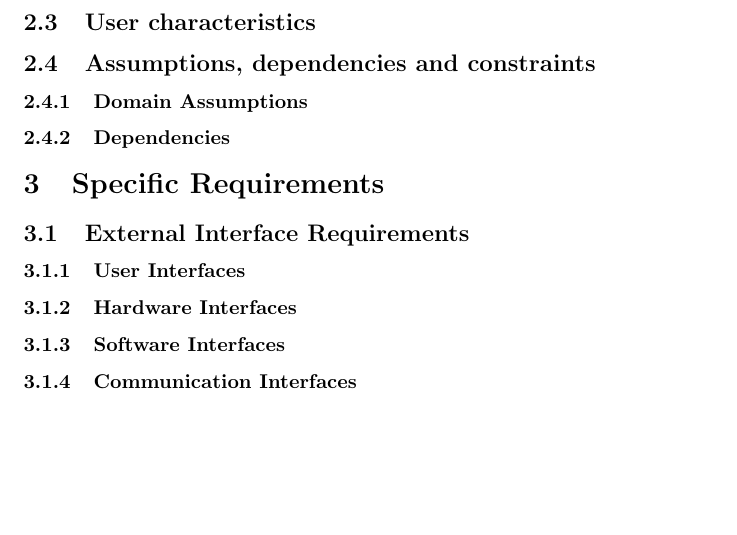
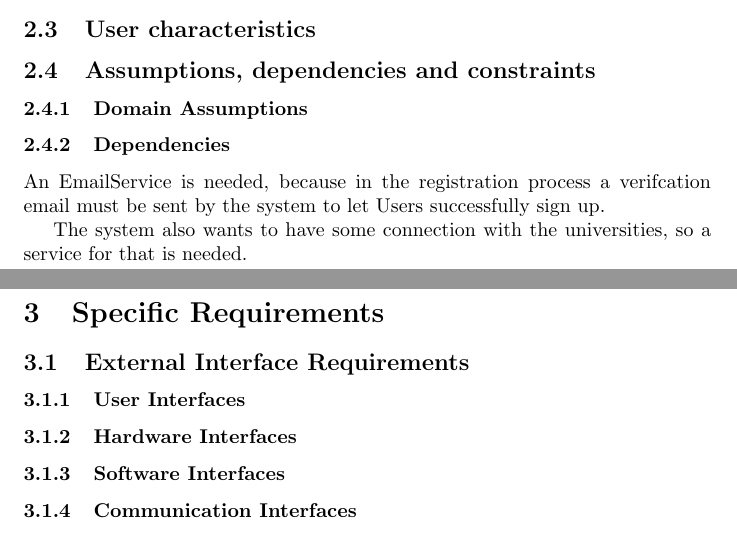
Before and after one commit to alesalv0/RattiSalvatoreYalcin, a LaTeX document (RASD.tex): part of page 12 of 12 before the commit and two parts of pages 11 and 12 of 12 after it, the two joined at a grey line, cut so that both start at the same text, the shorter picture padded with empty space. Compiled offline with pdfLaTeX.

Commit message:
First round of Dependencies

```diff
--- a/RASD.tex
+++ b/RASD.tex
@@ -175,6 +175,9 @@ All the starred words will be defined in section 1.3 to avoid any ambiguity.
 \subsection{Assumptions, dependencies and constraints}
 \subsubsection{Domain Assumptions}
 \subsubsection{Dependencies}
+An EmailService is needed, because in the registration process a verifcation email must be sent by the system to let Users successfully sign up.
+
+The system also wants to have some connection with the universities, so a service for that is needed.
 
 
 \section{Specific Requirements}
```
